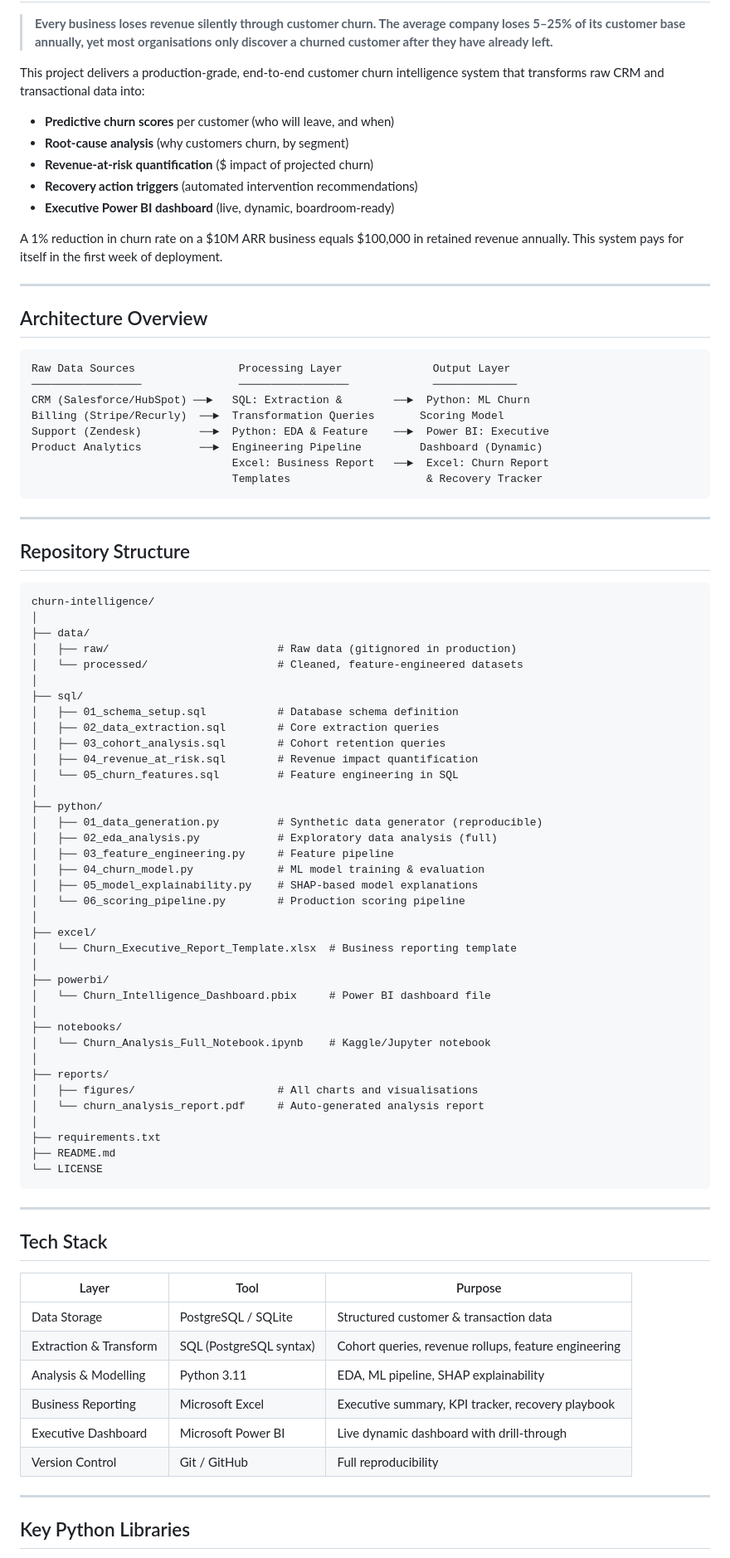
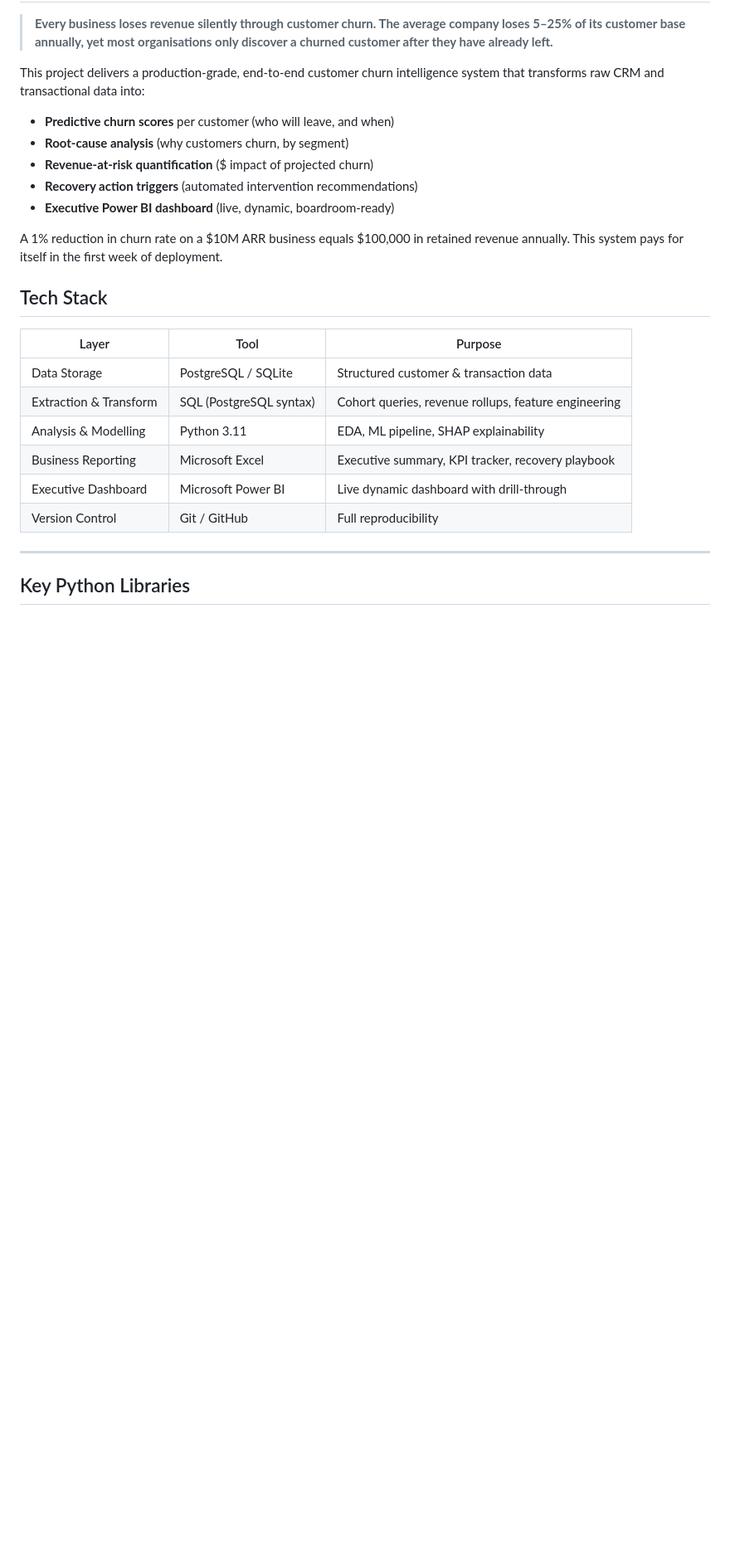
Before and after one commit to Rabbani-bot/churn-intelligence, a Markdown page: README.md, the part around one of its changes. Shown at 83% size. GitHub-like rendering; blank space fills up the shorter version.

````diff
--- a/README.md
+++ b/README.md
@@ -24,67 +24,6 @@ This project delivers a production-grade, end-to-end customer churn intelligence
 
 A 1% reduction in churn rate on a $10M ARR business equals $100,000 in retained revenue annually. This system pays for itself in the first week of deployment.
 
----
-
-## Architecture Overview
-
-```
-Raw Data Sources                Processing Layer              Output Layer
-─────────────────               ─────────────────             ─────────────
-CRM (Salesforce/HubSpot) ──►   SQL: Extraction &        ──►  Python: ML Churn
-Billing (Stripe/Recurly)  ──►  Transformation Queries       Scoring Model
-Support (Zendesk)         ──►  Python: EDA & Feature    ──►  Power BI: Executive
-Product Analytics         ──►  Engineering Pipeline         Dashboard (Dynamic)
-                               Excel: Business Report   ──►  Excel: Churn Report
-                               Templates                     & Recovery Tracker
-```
-
----
-
-## Repository Structure
-
-```
-churn-intelligence/
-│
-├── data/
-│   ├── raw/                          # Raw data (gitignored in production)
-│   └── processed/                    # Cleaned, feature-engineered datasets
-│
-├── sql/
-│   ├── 01_schema_setup.sql           # Database schema definition
-│   ├── 02_data_extraction.sql        # Core extraction queries
-│   ├── 03_cohort_analysis.sql        # Cohort retention queries
-│   ├── 04_revenue_at_risk.sql        # Revenue impact quantification
-│   └── 05_churn_features.sql         # Feature engineering in SQL
-│
-├── python/
-│   ├── 01_data_generation.py         # Synthetic data generator (reproducible)
-│   ├── 02_eda_analysis.py            # Exploratory data analysis (full)
-│   ├── 03_feature_engineering.py     # Feature pipeline
-│   ├── 04_churn_model.py             # ML model training & evaluation
-│   ├── 05_model_explainability.py    # SHAP-based model explanations
-│   └── 06_scoring_pipeline.py        # Production scoring pipeline
-│
-├── excel/
-│   └── Churn_Executive_Report_Template.xlsx  # Business reporting template
-│
-├── powerbi/
-│   └── Churn_Intelligence_Dashboard.pbix     # Power BI dashboard file
-│
-├── notebooks/
-│   └── Churn_Analysis_Full_Notebook.ipynb    # Kaggle/Jupyter notebook
-│
-├── reports/
-│   ├── figures/                      # All charts and visualisations
-│   └── churn_analysis_report.pdf     # Auto-generated analysis report
-│
-├── requirements.txt
-├── README.md
-└── LICENSE
-```
-
----
-
 ## Tech Stack
 
 | Layer | Tool | Purpose |
````
Also changed, not shown: other parts of README.md (+17 -81 lines).
